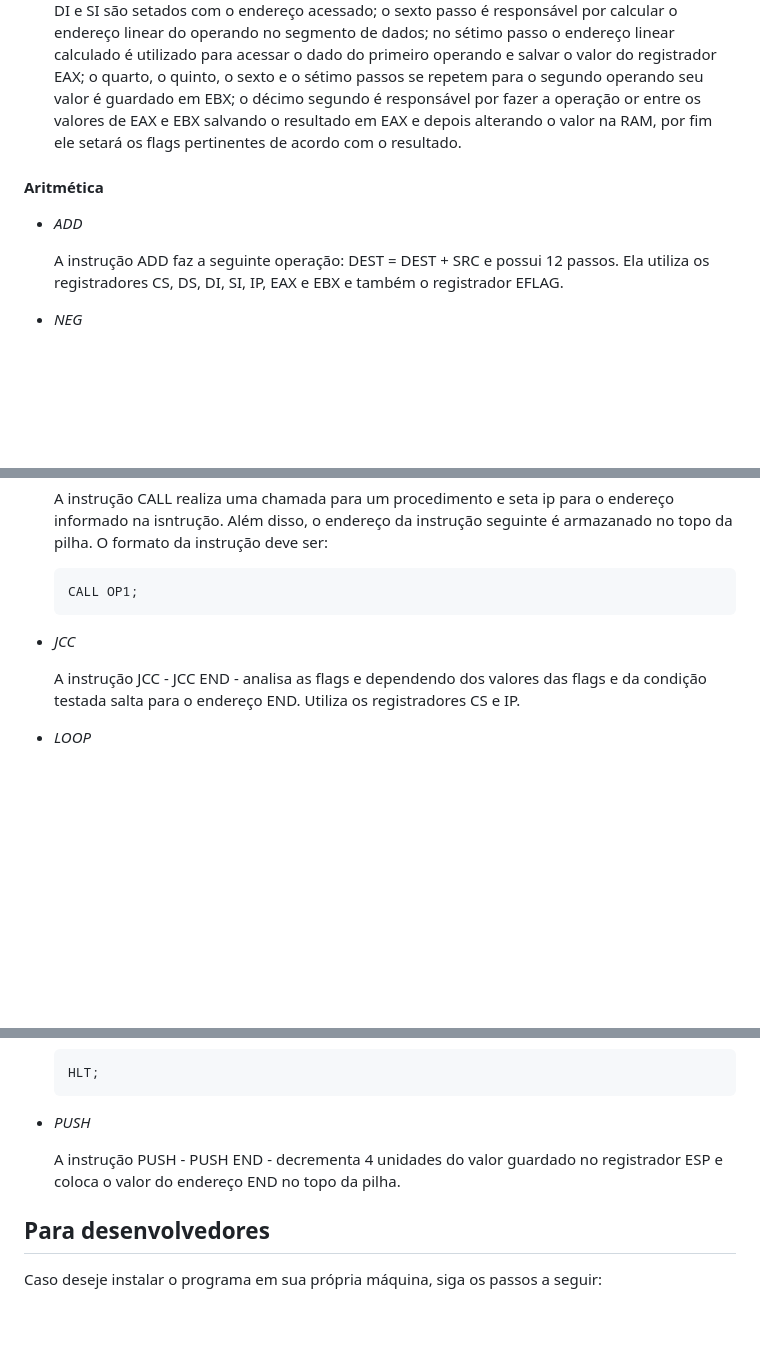
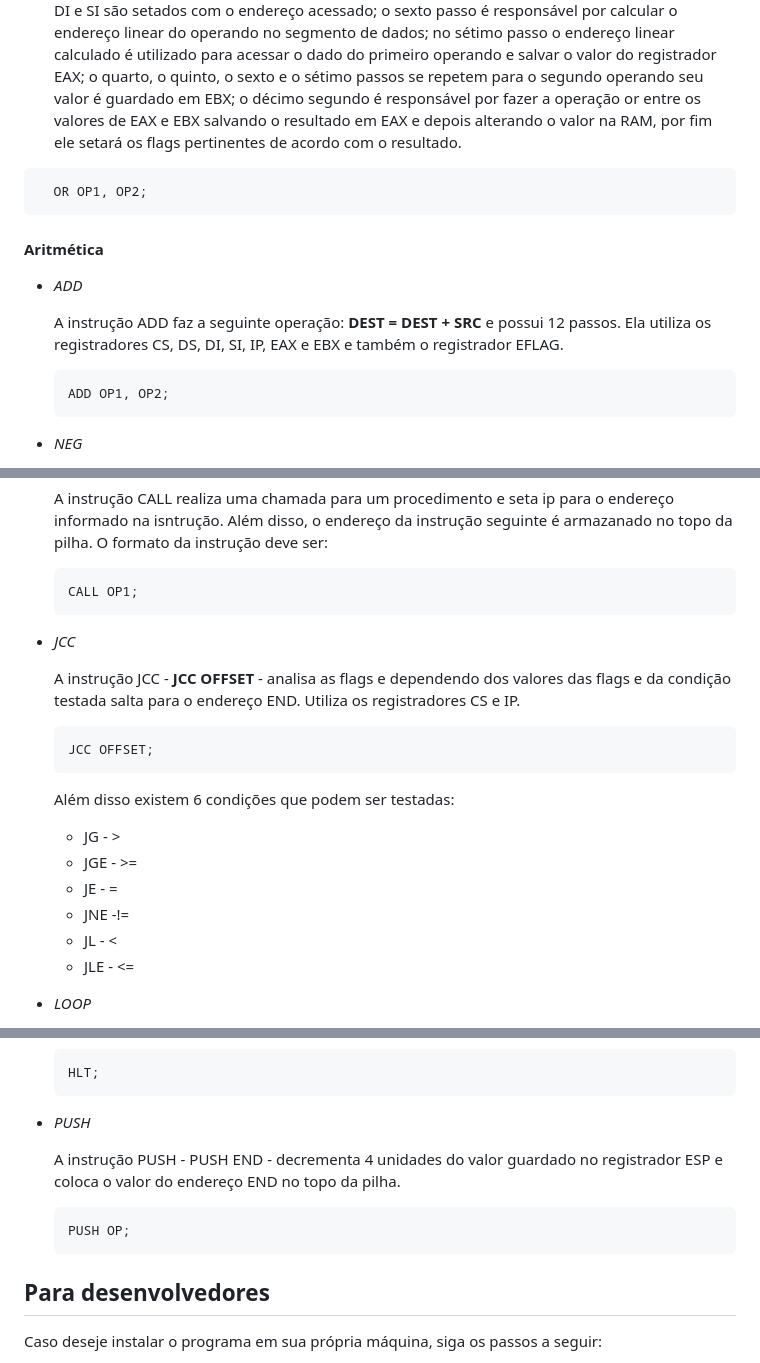
Before and after one commit to cecilia-brito/simulador_modo_protegido_IA_32, a Markdown page: README.md, 3 parts joined by grey strips. Rendered like a GitHub page; blank space fills up the shorter version.

Commit message:
adicionar exemplos na documentação das instruções or, add, push, jcc

````diff
--- a/README.md
+++ b/README.md
@@ -29,11 +29,18 @@ Se deseja simplesmente testar suas funcionalidades, acesse o [>site<](https://gi
   A instrução "OR" faz a seguinte operação DEST = DEST OR SRC, sendo que a instrução OR assim como as outras é implementada utilizando um array de arrow functions que é percorrido pela função clock, dessa forma cada elemento/função do array de uma instrução é um passo.
   A instrução OR é composta por 12 passos: o primeiro é responsável por validar a entrada verificando se a quantidade de operandos está correta; o segundo é responsável por calcular o endereço linear do opcode; o terceiro é responsável por acessar o endereço linear e mostrar o dado que está nele ao fim da instrução IP é incrementado em 4 unidades; o quarto é responsável por calcular o endereço linear do primeiro operando; o quinto é responsável por acessar o endereço linear do passo anterior e encontrar o endereço para o dado do operando, DI e SI são setados com o endereço acessado; o sexto passo é responsável por calcular o endereço linear do operando no segmento de dados; no sétimo passo o endereço linear calculado é utilizado para acessar o dado do primeiro operando e salvar o valor do registrador EAX; o quarto, o quinto, o sexto e o sétimo passos se repetem para o segundo operando seu valor é guardado em EBX; o décimo segundo é responsável por fazer a operação or entre os valores de EAX e EBX salvando o resultado em EAX e depois alterando o valor na RAM, por fim ele setará os flags pertinentes de acordo com o resultado.
 
+```assembly
+  OR OP1, OP2;
+  ```
 #### Aritmética
 
 - *ADD*
 
-  A instrução ADD faz a seguinte operação: DEST = DEST + SRC e possui 12 passos. Ela utiliza os registradores CS, DS, DI, SI, IP, EAX e EBX e também o registrador EFLAG.
+  A instrução ADD faz a seguinte operação: **DEST = DEST + SRC** e possui 12 passos. Ela utiliza os registradores CS, DS, DI, SI, IP, EAX e EBX e também o registrador EFLAG.
+
+  ```assembly
+  ADD OP1, OP2;
+  ```
 
 - *NEG*
 
@@ -55,7 +62,20 @@ Se deseja simplesmente testar suas funcionalidades, acesse o [>site<](https://gi
 
 - *JCC*
 
-  A instrução JCC - JCC END - analisa as flags e dependendo dos valores das flags e da condição testada salta para o endereço END. Utiliza os registradores CS e IP.
+  A instrução JCC - **JCC OFFSET** - analisa as flags e dependendo dos valores das flags e da condição testada salta para o endereço END. Utiliza os registradores CS e IP.
+
+  ```assembly
+  JCC OFFSET;
+  ```
+
+  Além disso existem 6 condições que podem ser testadas:
+  - JG - >
+  - JGE - >=
+  - JE - =
+  - JNE -!=
+  - JL - <
+  - JLE - <=
+
 
 - *LOOP*
 
@@ -88,6 +108,10 @@ Se deseja simplesmente testar suas funcionalidades, acesse o [>site<](https://gi
 - *PUSH*
 
   A instrução PUSH - PUSH END - decrementa 4 unidades do valor guardado no registrador ESP e coloca o valor do endereço END no topo da pilha.
+
+  ```assembly
+  PUSH OP;
+  ```
 
 ## Para desenvolvedores
 
````
